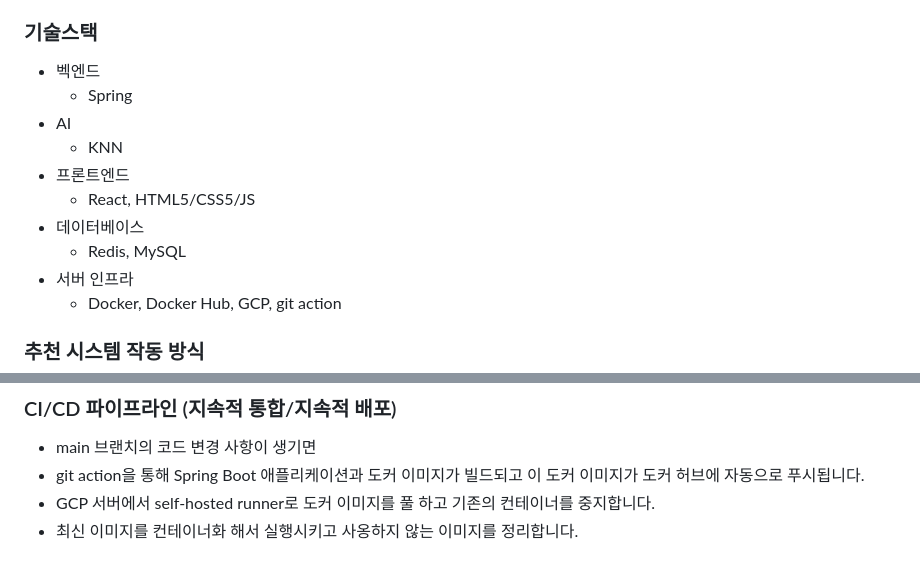
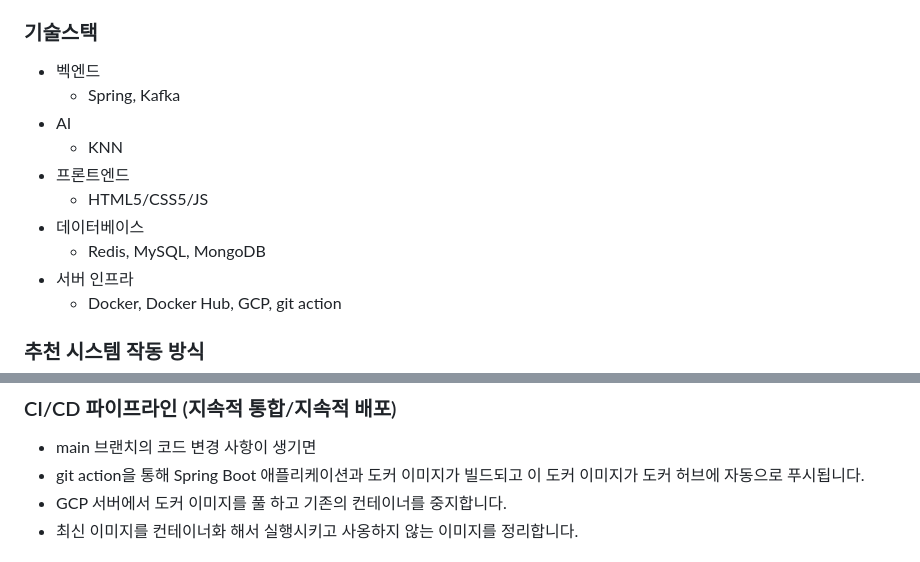
Before and after one commit to YunTaeHyeon/2024-capstone-fashion, a Markdown page: README.md, 2 parts joined by grey strips. GitHub-like rendering.

```diff
--- a/README.md
+++ b/README.md
@@ -16,13 +16,13 @@
 
 ### 기술스택
 - 벡엔드
-  - Spring
+  - Spring, Kafka
 - AI
   - KNN
 - 프론트엔드
-  - React, HTML5/CSS5/JS
+  - HTML5/CSS5/JS
 - 데이터베이스
-  - Redis, MySQL
+  - Redis, MySQL, MongoDB
 - 서버 인프라
   - Docker, Docker Hub, GCP, git action
 
@@ -36,6 +36,6 @@
 ### CI/CD 파이프라인 (지속적 통합/지속적 배포)
 - main 브랜치의 코드 변경 사항이 생기면
 - git action을 통해 Spring Boot 애플리케이션과 도커 이미지가 빌드되고 이 도커 이미지가 도커 허브에 자동으로 푸시됩니다.
-- GCP 서버에서 self-hosted runner로 도커 이미지를 풀 하고 기존의 컨테이너를 중지합니다.
+- GCP 서버에서 도커 이미지를 풀 하고 기존의 컨테이너를 중지합니다.
 - 최신 이미지를 컨테이너화 해서 실행시키고 사옹하지 않는 이미지를 정리합니다.
 
```
Also changed, not shown: other parts of README.md (+5 -5 lines).
